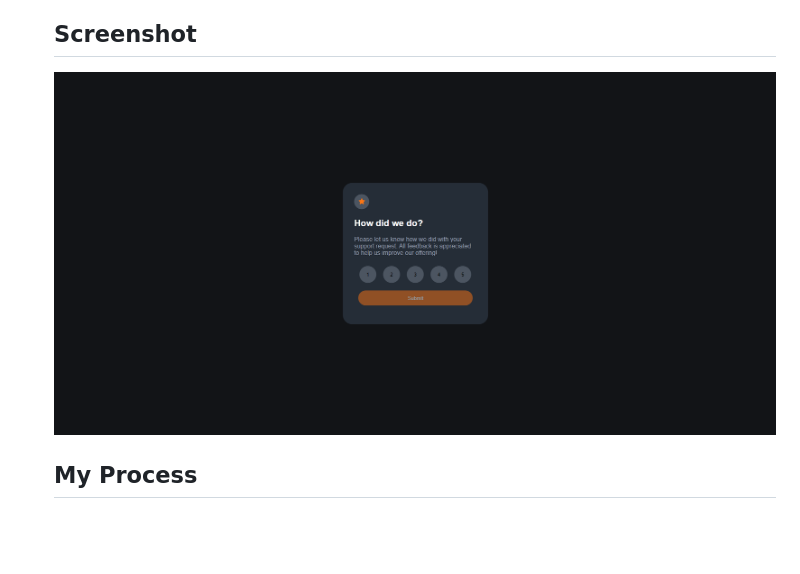
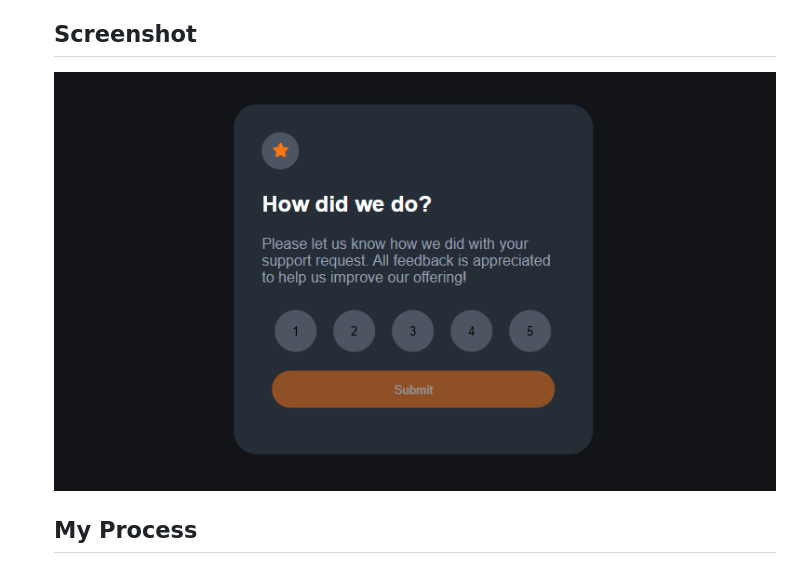
Before and after one commit to JoonaPohjonen/interactive-rating-component, a Markdown page: README.md, the part around the change. Rendered like a GitHub page; pictures changed too: int-comp-app.PNG (added), rating-comp.PNG (deleted); blank space fills up the shorter version.

Commit message:
Updated Screenshot

```diff
--- a/README.md
+++ b/README.md
@@ -15,7 +15,7 @@
 
   ## Screenshot
 
-  ![Preview for the Interactive Rating Component](./rating-comp.PNG)
+  ![Preview for the Interactive Rating Component](./int-comp-app.PNG)
 
   ## My Process
 
```
